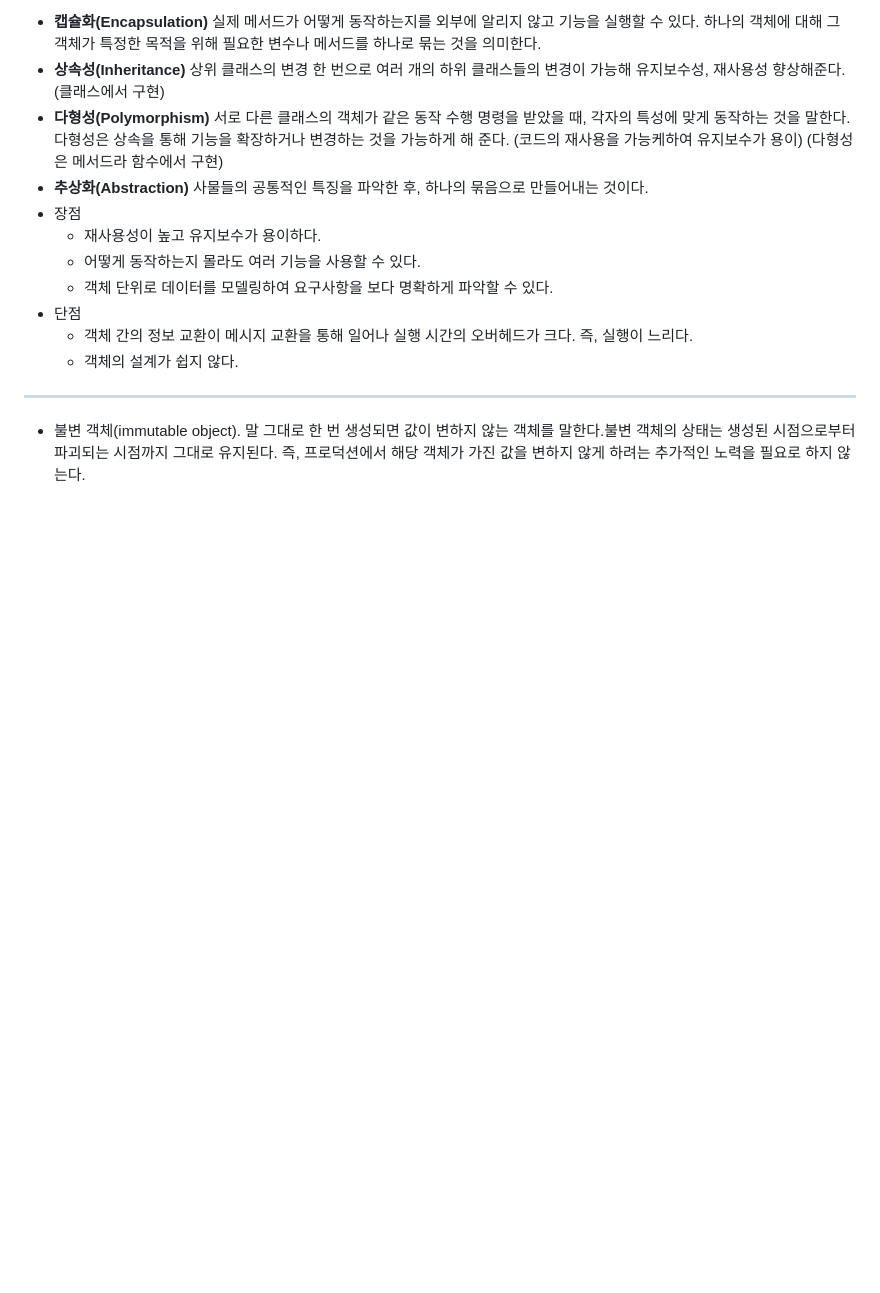
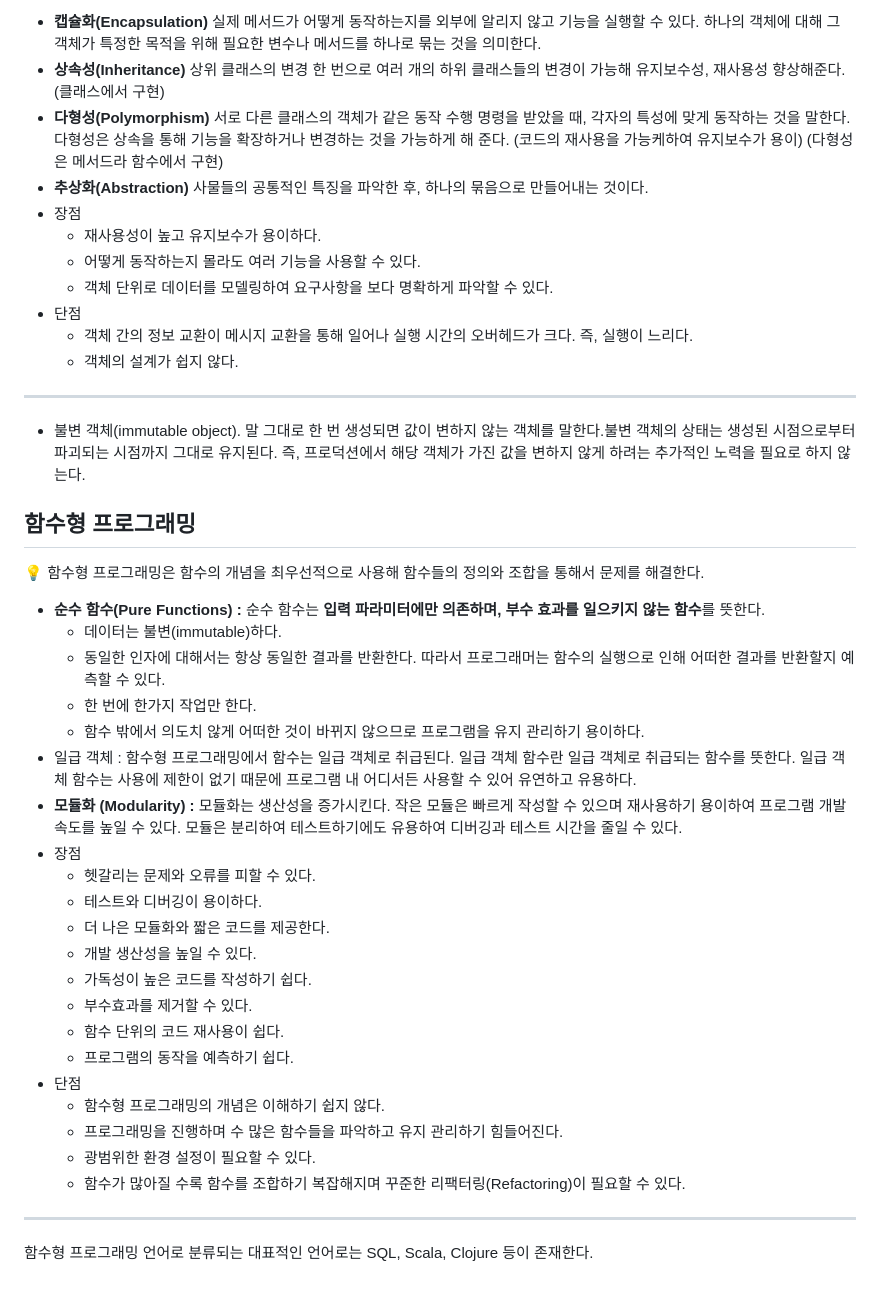
Before and after one commit to konveloper/Frontend_TIL, a Markdown page: JavaScript/면접 준비.md, the part around the change. Rendered like a GitHub page; blank space fills up the shorter version.

```diff
--- a/JavaScript/면접 준비.md
+++ b/JavaScript/면접 준비.md
@@ -1232,3 +1232,30 @@ let 오브젝트1 = {
     - 객체의 설계가 쉽지 않다.
 ----------------------------
 - 불변 객체(immutable object). 말 그대로 한 번 생성되면 값이 변하지 않는 객체를 말한다.불변 객체의 상태는 생성된 시점으로부터 파괴되는 시점까지 그대로 유지된다. 즉, 프로덕션에서 해당 객체가 가진 값을 변하지 않게 하려는 추가적인 노력을 필요로 하지 않는다.
+
+
+## 함수형 프로그래밍
+💡 함수형 프로그래밍은 함수의 개념을 최우선적으로 사용해 함수들의 정의와 조합을 통해서 문제를 해결한다.
+- **순수 함수(Pure Functions) :** 순수 함수는 **입력 파라미터에만 의존하며, 부수 효과를 일으키지 않는 함수**를 뜻한다.
+    - 데이터는 불변(immutable)하다.
+    - 동일한 인자에 대해서는 항상 동일한 결과를 반환한다. 따라서 프로그래머는 함수의 실행으로 인해 어떠한 결과를 반환할지 예측할 수 있다.
+    - 한 번에 한가지 작업만 한다.
+    - 함수 밖에서 의도치 않게 어떠한 것이 바뀌지 않으므로 프로그램을 유지 관리하기 용이하다.
+- 일급 객체 : 함수형 프로그래밍에서 함수는 일급 객체로 취급된다. 일급 객체 함수란 일급 객체로 취급되는 함수를 뜻한다. 일급 객체 함수는 사용에 제한이 없기 때문에 프로그램 내 어디서든 사용할 수 있어 유연하고 유용하다.
+- **모듈화 (Modularity) :** 모듈화는 생산성을 증가시킨다. 작은 모듈은 빠르게 작성할 수 있으며 재사용하기 용이하여 프로그램 개발 속도를 높일 수 있다. 모듈은 분리하여 테스트하기에도 유용하여 디버깅과 테스트 시간을 줄일 수 있다.
+- 장점
+    - 헷갈리는 문제와 오류를 피할 수 있다.
+    - 테스트와 디버깅이 용이하다.
+    - 더 나은 모듈화와 짧은 코드를 제공한다.
+    - 개발 생산성을 높일 수 있다.
+    - 가독성이 높은 코드를 작성하기 쉽다.
+    - 부수효과를 제거할 수 있다.
+    - 함수 단위의 코드 재사용이 쉽다.
+    - 프로그램의 동작을 예측하기 쉽다.
+- 단점
+    - 함수형 프로그래밍의 개념은 이해하기 쉽지 않다.
+    - 프로그래밍을 진행하며 수 많은 함수들을 파악하고 유지 관리하기 힘들어진다.
+    - 광범위한 환경 설정이 필요할 수 있다.
+    - 함수가 많아질 수록 함수를 조합하기 복잡해지며 꾸준한 리팩터링(Refactoring)이 필요할 수 있다.
+-----------------------
+함수형 프로그래밍 언어로 분류되는 대표적인 언어로는 SQL, Scala, Clojure 등이 존재한다.
```
